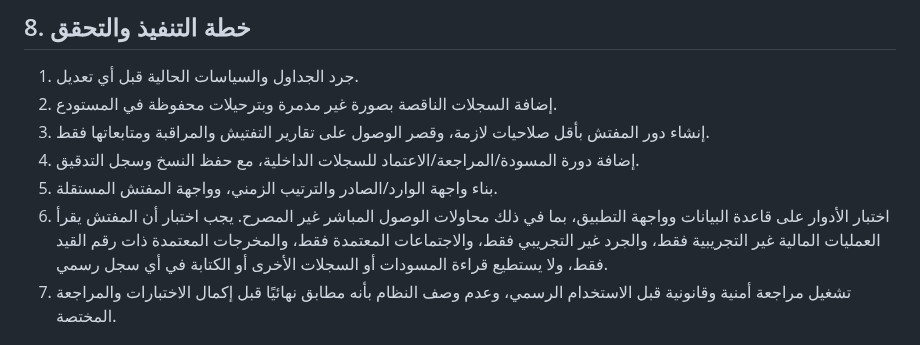
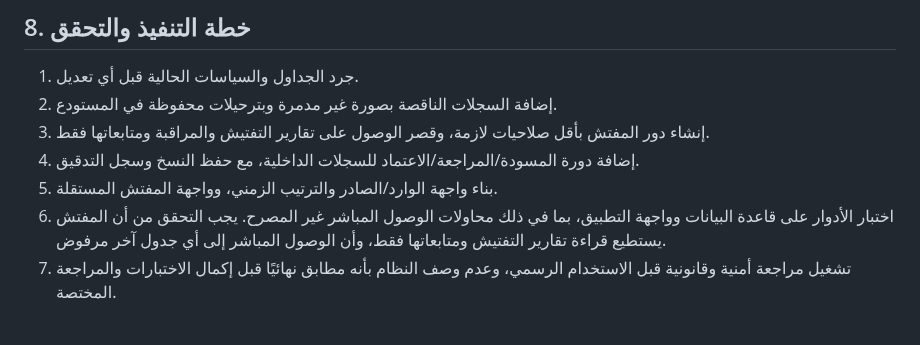
Before and after one commit to krimobarchino-afk/elafak-sports-platform, a Markdown page: docs/official-records-and-roles.md, the part around the change. Drawn GitHub-style.

Commit message:
Correct inspector access test plan

```diff
--- a/docs/official-records-and-roles.md
+++ b/docs/official-records-and-roles.md
@@ -90,7 +90,7 @@
 3. إنشاء دور المفتش بأقل صلاحيات لازمة، وقصر الوصول على تقارير التفتيش والمراقبة ومتابعاتها فقط.
 4. إضافة دورة المسودة/المراجعة/الاعتماد للسجلات الداخلية، مع حفظ النسخ وسجل التدقيق.
 5. بناء واجهة الوارد/الصادر والترتيب الزمني، وواجهة المفتش المستقلة.
-6. اختبار الأدوار على قاعدة البيانات وواجهة التطبيق، بما في ذلك محاولات الوصول المباشر غير المصرح. يجب اختبار أن المفتش يقرأ العمليات المالية غير التجريبية فقط، والجرد غير التجريبي فقط، والاجتماعات المعتمدة فقط، والمخرجات المعتمدة ذات رقم القيد فقط، ولا يستطيع قراءة المسودات أو السجلات الأخرى أو الكتابة في أي سجل رسمي.
+6. اختبار الأدوار على قاعدة البيانات وواجهة التطبيق، بما في ذلك محاولات الوصول المباشر غير المصرح. يجب التحقق من أن المفتش يستطيع قراءة تقارير التفتيش ومتابعاتها فقط، وأن الوصول المباشر إلى أي جدول آخر مرفوض.
 7. تشغيل مراجعة أمنية وقانونية قبل الاستخدام الرسمي، وعدم وصف النظام بأنه مطابق نهائيًا قبل إكمال الاختبارات والمراجعة المختصة.
 
 ## 8.1 مبدأ البداية الفارغة وإدخال البيانات التاريخية لاحقًا
```
